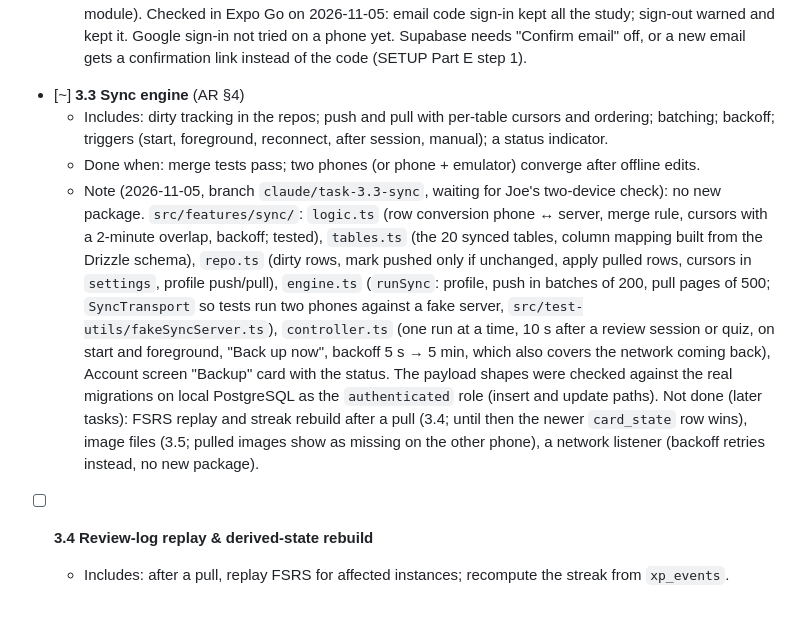
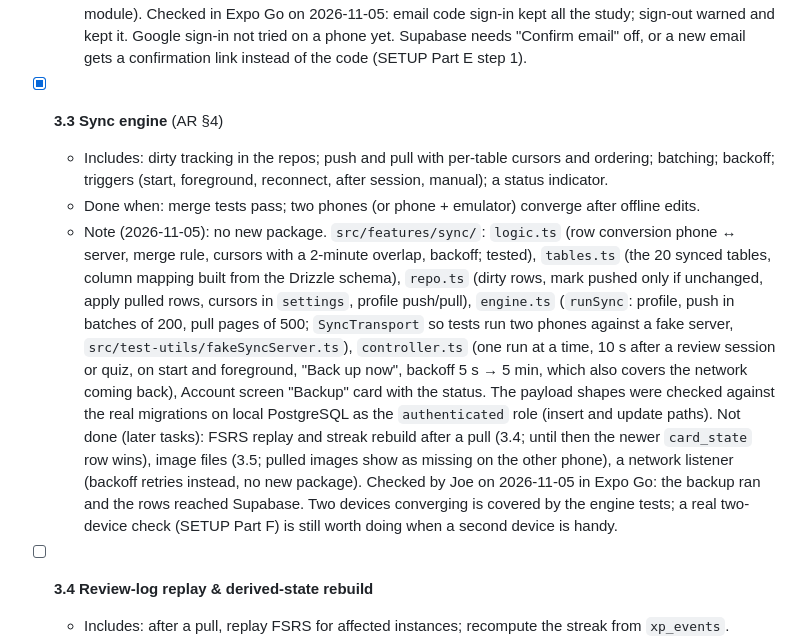
Before and after one commit to lolesterrr/DOZI, a Markdown page: docs/ROADMAP.md, the part around the change. Drawn GitHub-style; blank space fills up the shorter version.

Commit message:
task 3.3: phone check done

```diff
--- a/docs/ROADMAP.md
+++ b/docs/ROADMAP.md
@@ -760,13 +760,12 @@ How to use this file:
     kept it. Google sign-in not tried on a phone yet. Supabase needs "Confirm email" off, or a new
     email gets a confirmation link instead of the code (SETUP Part E step 1).
 
-- [~] **3.3 Sync engine** (AR §4)
+- [x] **3.3 Sync engine** (AR §4)
   - Includes: dirty tracking in the repos; push and pull with per-table cursors and ordering;
     batching; backoff; triggers (start, foreground, reconnect, after session, manual); a status
     indicator.
   - Done when: merge tests pass; two phones (or phone + emulator) converge after offline edits.
-  - Note (2026-11-05, branch `claude/task-3.3-sync`, waiting for Joe's two-device check): no
-    new package. `src/features/sync/`: `logic.ts` (row conversion phone ↔ server, merge rule,
+  - Note (2026-11-05): no new package. `src/features/sync/`: `logic.ts` (row conversion phone ↔ server, merge rule,
     cursors with a 2-minute overlap, backoff; tested), `tables.ts` (the 20 synced tables, column
     mapping built from the Drizzle schema), `repo.ts` (dirty rows, mark pushed only if unchanged,
     apply pulled rows, cursors in `settings`, profile push/pull), `engine.ts` (`runSync`: profile,
@@ -779,6 +778,9 @@ How to use this file:
     streak rebuild after a pull (3.4; until then the newer `card_state` row wins), image files
     (3.5; pulled images show as missing on the other phone), a network listener (backoff
     retries instead, no new package).
+    Checked by Joe on 2026-11-05 in Expo Go: the backup ran and the rows reached Supabase. Two
+    devices converging is covered by the engine tests; a real two-device check (SETUP Part F) is
+    still worth doing when a second device is handy.
 
 - [ ] **3.4 Review-log replay & derived-state rebuild**
   - Includes: after a pull, replay FSRS for affected instances; recompute the streak from
```
